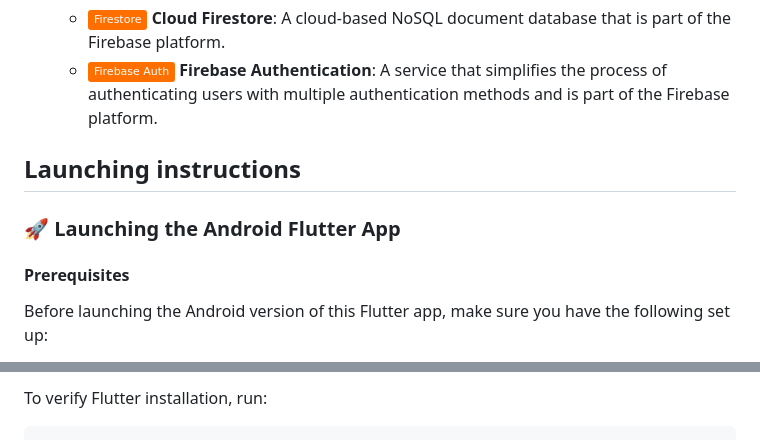
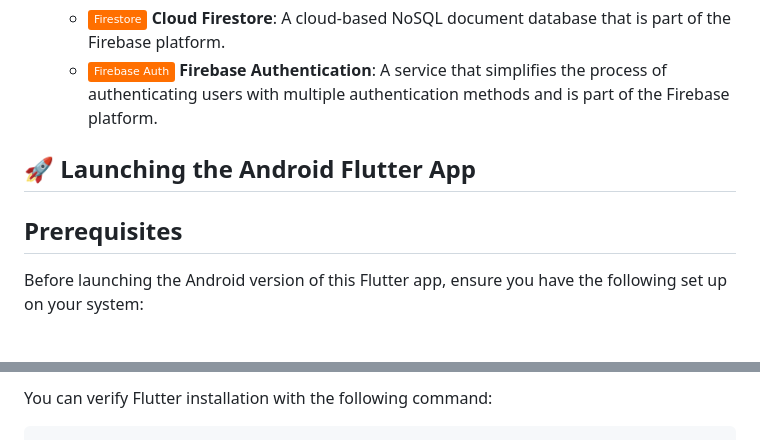
Before and after one commit to wareefAlyousef/2024-25_GP_3, a Markdown page: README.md, 2 parts joined by grey strips. Drawn GitHub-style; badges without logos.

````diff
--- a/README.md
+++ b/README.md
@@ -45,10 +45,9 @@ The solution will help improve diabetes management by simplifying the process of
   - ![Firestore](https://img.shields.io/badge/Firestore-FF6F00?logo=firebase&logoColor=white) **Cloud Firestore**: A cloud-based NoSQL document database that is part of the Firebase platform.
   - ![Firebase Authentication](https://img.shields.io/badge/Firebase_Auth-FF6F00?logo=firebase&logoColor=white) **Firebase Authentication**: A service that simplifies the process of authenticating users with multiple authentication methods and is part of the Firebase platform.
 
-## Launching instructions
-### 🚀 Launching the Android Flutter App
+## 🚀 Launching the Android Flutter App
 
-#### Prerequisites
+## Prerequisites
 
-Before launching the Android version of this Flutter app, make sure you have the following set up:
+Before launching the Android version of this Flutter app, ensure you have the following set up on your system:
 
@@ -59,4 +58,5 @@ Before launching the Android version of this Flutter app, make sure you have the
 
-To verify Flutter installation, run:
+You can verify Flutter installation with the following command:
+
 ```bash
 flutter doctor
````
Also changed, not shown: other parts of README.md (+136 -4 lines).
